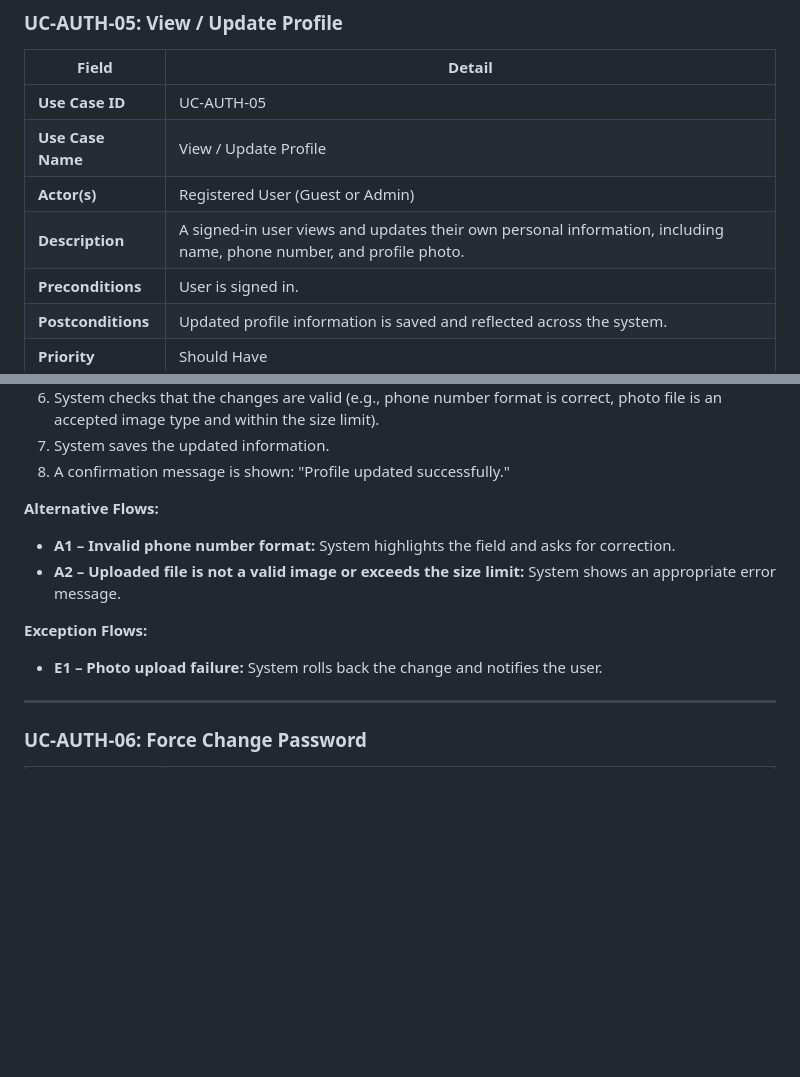
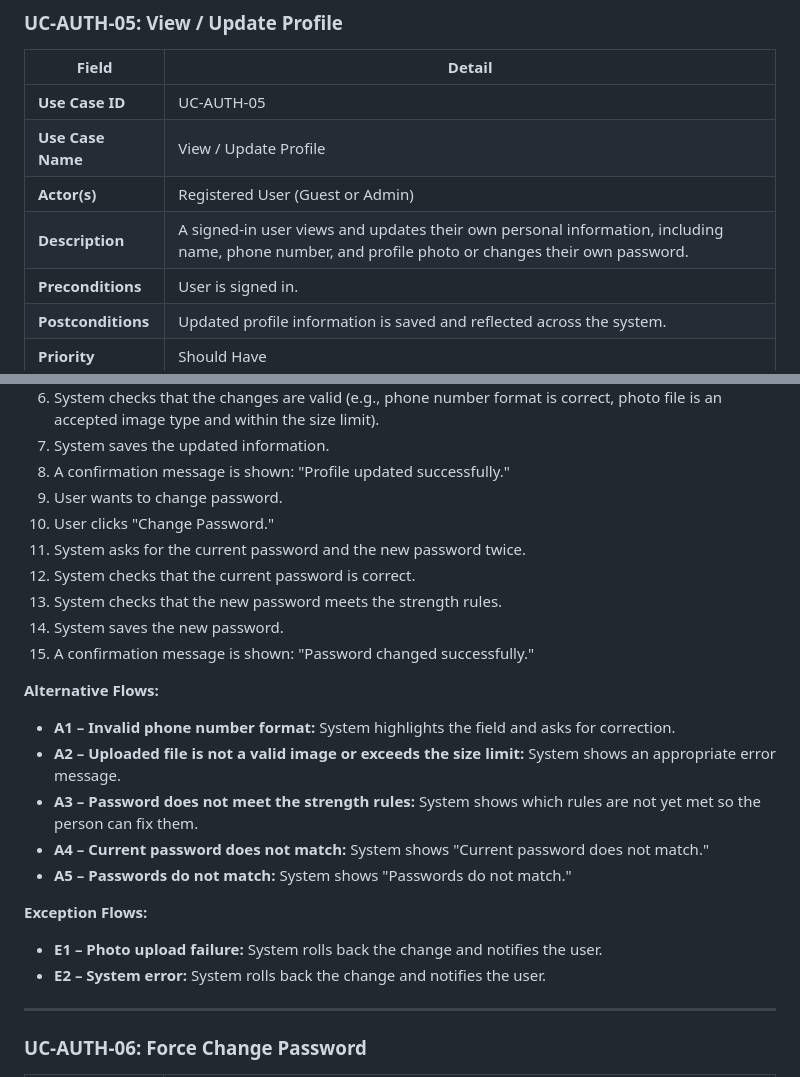
Before and after one commit to aisyahumairah/HomeLodge-Doc, a Markdown page: docs/system-documentation/UC_DESC v3.md, 2 parts joined by grey strips. Rendered like a GitHub page; blank space fills up the shorter version.

Commit message:
docs: update uc desc

```diff
--- a/docs/system-documentation/UC_DESC v3.md
+++ b/docs/system-documentation/UC_DESC v3.md
@@ -178,7 +178,7 @@ This module handles everything related to signing in and out of HomeLodge, creat
 | **Use Case ID** | UC-AUTH-05 |
 | **Use Case Name** | View / Update Profile |
 | **Actor(s)** | Registered User (Guest or Admin) |
-| **Description** | A signed-in user views and updates their own personal information, including name, phone number, and profile photo. |
+| **Description** | A signed-in user views and updates their own personal information, including name, phone number, and profile photo or changes their own password. |
 | **Preconditions** | User is signed in. |
 | **Postconditions** | Updated profile information is saved and reflected across the system. |
 | **Priority** | Should Have |
@@ -192,13 +192,24 @@ This module handles everything related to signing in and out of HomeLodge, creat
 6. System checks that the changes are valid (e.g., phone number format is correct, photo file is an accepted image type and within the size limit).
 7. System saves the updated information.
 8. A confirmation message is shown: "Profile updated successfully."
+9. User wants to change password.
+10. User clicks "Change Password."
+11. System asks for the current password and the new password twice.
+12. System checks that the current password is correct.
+13. System checks that the new password meets the strength rules.
+14. System saves the new password.
+15. A confirmation message is shown: "Password changed successfully."
 
 **Alternative Flows:**
 - **A1 – Invalid phone number format:** System highlights the field and asks for correction.
 - **A2 – Uploaded file is not a valid image or exceeds the size limit:** System shows an appropriate error message.
+- **A3 – Password does not meet the strength rules:** System shows which rules are not yet met so the person can fix them.
+- **A4 – Current password does not match:** System shows "Current password does not match."
+- **A5 – Passwords do not match:** System shows "Passwords do not match."
 
 **Exception Flows:**
 - **E1 – Photo upload failure:** System rolls back the change and notifies the user.
+- **E2 – System error:** System rolls back the change and notifies the user.
 
 ---
 
```
